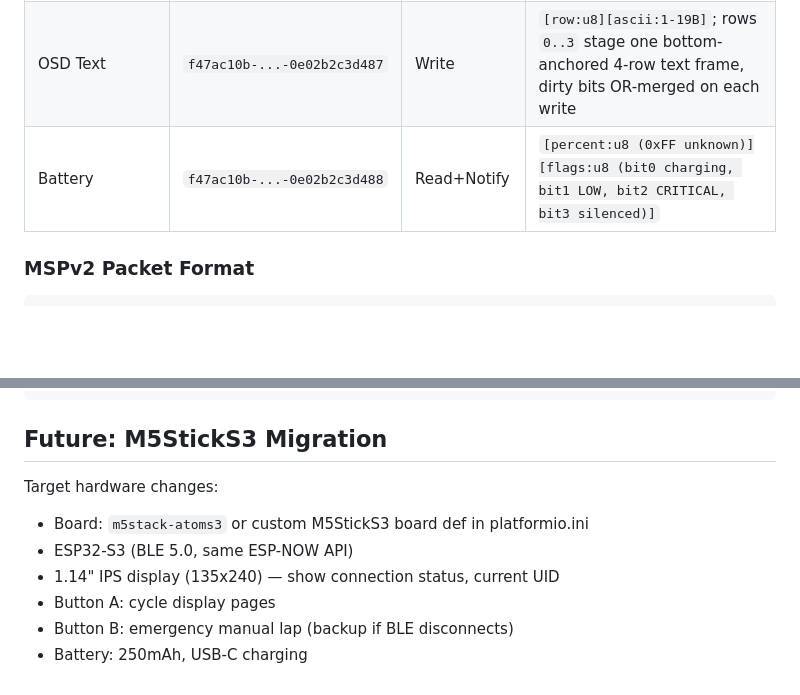
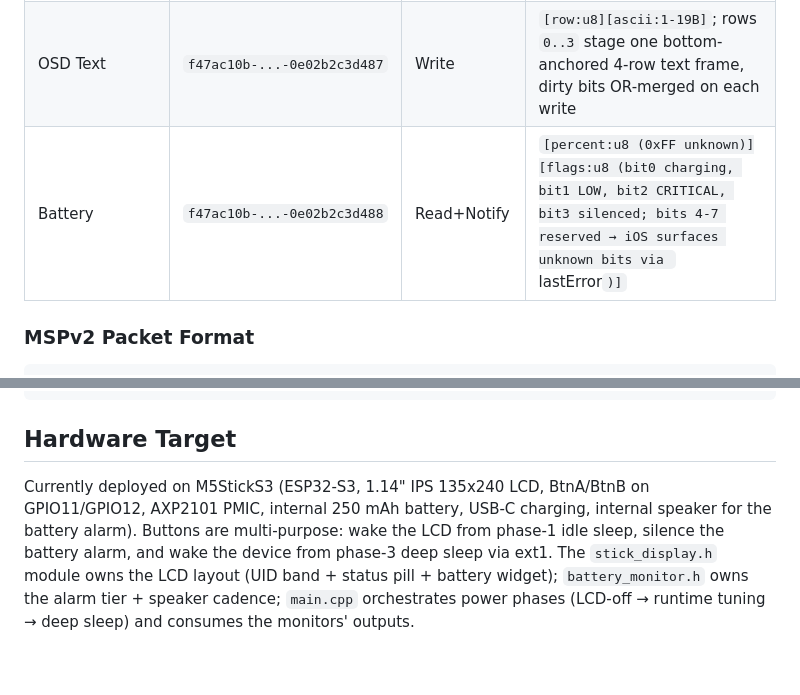
Before and after one commit to Saqoosha/HDZap, a Markdown page: docs/ARCHITECTURE.md, 2 parts joined by grey strips. GitHub-like rendering; blank space fills up the shorter version.

````diff
--- a/docs/ARCHITECTURE.md
+++ b/docs/ARCHITECTURE.md
@@ -265,7 +265,7 @@ Service UUID: `f47ac10b-58cc-4372-a567-0e02b2c3d489`. Bumped on every GATT-shape
 | Status | `f47ac10b-...-0e02b2c3d485` | Read+Notify | `[conn:u8][uid:6B][test:u8]` = 8B |
 | TX Sniff | `f47ac10b-...-0e02b2c3d486` | Write+Notify | Write: `[0x01]` start / `[0x00]` stop; Notify: `[uid:6B]` on capture |
 | OSD Text | `f47ac10b-...-0e02b2c3d487` | Write | `[row:u8][ascii:1-19B]`; rows `0..3` stage one bottom-anchored 4-row text frame, dirty bits OR-merged on each write |
-| Battery | `f47ac10b-...-0e02b2c3d488` | Read+Notify | `[percent:u8 (0xFF unknown)][flags:u8 (bit0 charging, bit1 LOW, bit2 CRITICAL, bit3 silenced)]` |
+| Battery | `f47ac10b-...-0e02b2c3d488` | Read+Notify | `[percent:u8 (0xFF unknown)][flags:u8 (bit0 charging, bit1 LOW, bit2 CRITICAL, bit3 silenced; bits 4-7 reserved → iOS surfaces unknown bits via `lastError`)]` |
 
 ### MSPv2 Packet Format
 
@@ -303,12 +303,6 @@ Encryption:   none
 MAC address:  spoofed to UID (both sender and peer)
 ```
 
-## Future: M5StickS3 Migration
+## Hardware Target
 
-Target hardware changes:
-- Board: `m5stack-atoms3` or custom M5StickS3 board def in platformio.ini
-- ESP32-S3 (BLE 5.0, same ESP-NOW API)
-- 1.14" IPS display (135x240) — show connection status, current UID
-- Button A: cycle display pages
-- Button B: emergency manual lap (backup if BLE disconnects)
-- Battery: 250mAh, USB-C charging
+Currently deployed on M5StickS3 (ESP32-S3, 1.14" IPS 135x240 LCD, BtnA/BtnB on GPIO11/GPIO12, AXP2101 PMIC, internal 250 mAh battery, USB-C charging, internal speaker for the battery alarm). Buttons are multi-purpose: wake the LCD from phase-1 idle sleep, silence the battery alarm, and wake the device from phase-3 deep sleep via ext1. The `stick_display.h` module owns the LCD layout (UID band + status pill + battery widget); `battery_monitor.h` owns the alarm tier + speaker cadence; `main.cpp` orchestrates power phases (LCD-off → runtime tuning → deep sleep) and consumes the monitors' outputs.
````
Also changed, not shown: AGENTS.md (+5 -4 lines), README.md (+3 -3 lines).
